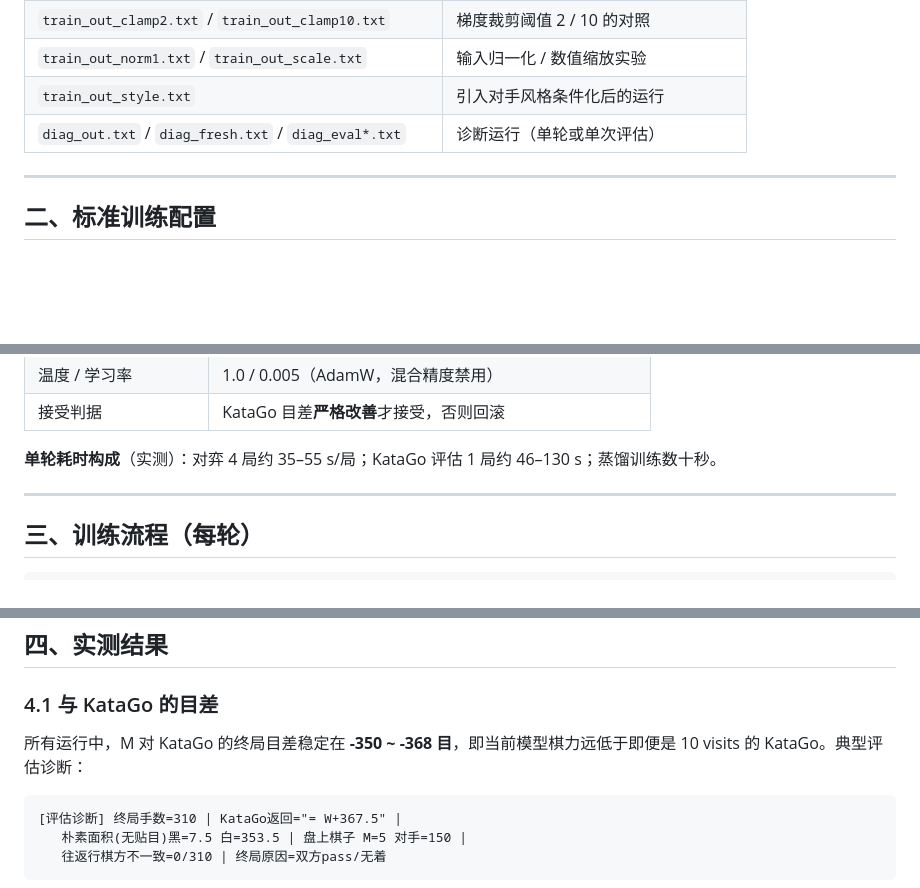
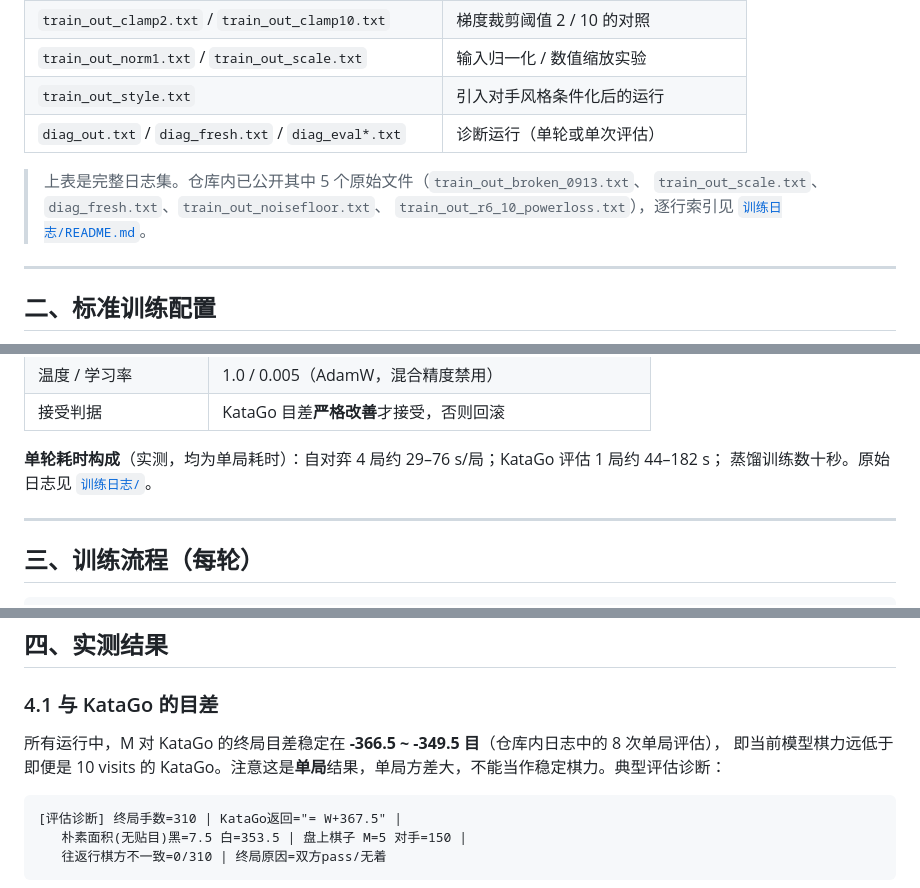
Before and after one commit to 117658czy/SpaceGo, a Markdown page: docs/技术文档/训练日志总结.md, 3 parts joined by grey strips. Drawn GitHub-style; blank space fills up the shorter version.

Commit message:
docs: 补齐原始训练日志并校正实测数据口径 (docs/技术文档/训练日志总结.md)

````diff
--- a/docs/技术文档/训练日志总结.md
+++ b/docs/技术文档/训练日志总结.md
@@ -18,6 +18,10 @@
 | `train_out_style.txt` | 引入对手风格条件化后的运行 |
 | `diag_out.txt` / `diag_fresh.txt` / `diag_eval*.txt` | 诊断运行（单轮或单次评估） |
 
+> 上表是完整日志集。仓库内已公开其中 5 个原始文件（`train_out_broken_0913.txt`、
+> `train_out_scale.txt`、`diag_fresh.txt`、`train_out_noisefloor.txt`、
+> `train_out_r6_10_powerloss.txt`），逐行索引见 [`训练日志/README.md`](../训练日志/README.md)。
+
 ---
 
 ## 二、标准训练配置
@@ -36,7 +40,8 @@
 | 温度 / 学习率 | 1.0 / 0.005（AdamW，混合精度禁用） |
 | 接受判据 | KataGo 目差**严格改善**才接受，否则回滚 |
 
-**单轮耗时构成**（实测）：对弈 4 局约 35–55 s/局；KataGo 评估 1 局约 46–130 s；蒸馏训练数十秒。
+**单轮耗时构成**（实测，均为单局耗时）：自对弈 4 局约 29–76 s/局；KataGo 评估 1 局约 44–182 s；
+蒸馏训练数十秒。原始日志见 [`训练日志/`](../训练日志/README.md)。
 
 ---
 
@@ -58,7 +63,8 @@
 
 ### 4.1 与 KataGo 的目差
 
-所有运行中，M 对 KataGo 的终局目差稳定在 **-350 ~ -368 目**，即当前模型棋力远低于即便是 10 visits 的 KataGo。典型评估诊断：
+所有运行中，M 对 KataGo 的终局目差稳定在 **-366.5 ~ -349.5 目**（仓库内日志中的 8 次单局评估），
+即当前模型棋力远低于即便是 10 visits 的 KataGo。注意这是**单局**结果，单局方差大，不能当作稳定棋力。典型评估诊断：
 
 ```
 [评估诊断] 终局手数=310 | KataGo返回="= W+367.5" |
````
